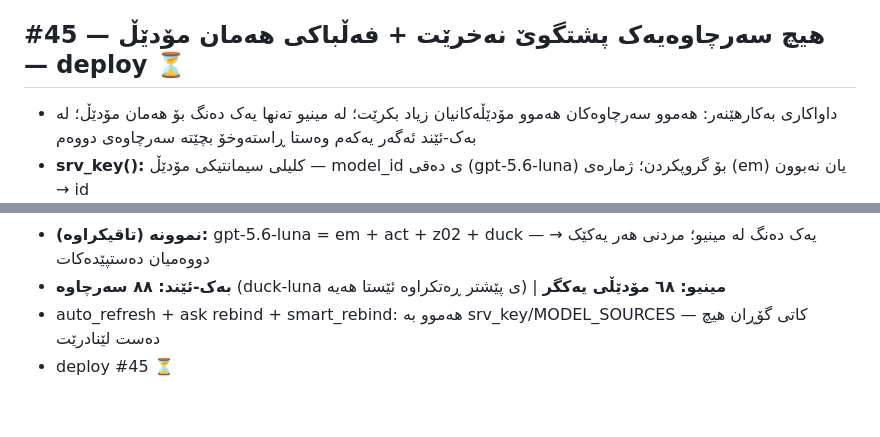
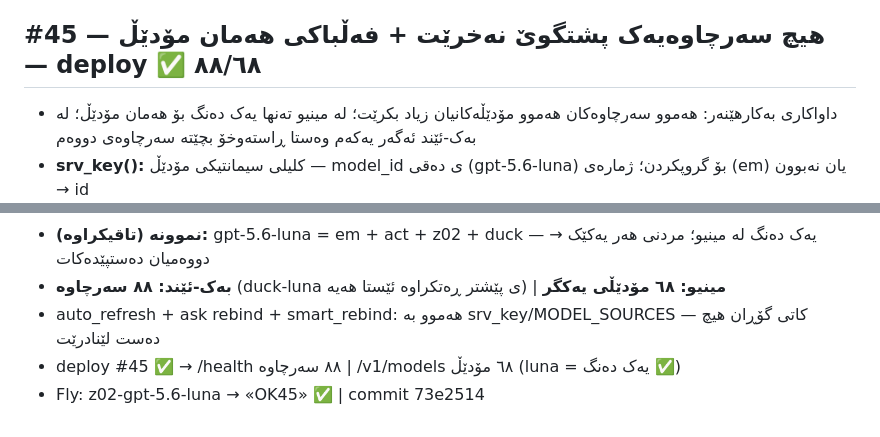
Before and after one commit to Yusfkarim/ayai, a Markdown page: FIX_LOG_DAI.md, 2 parts joined by grey strips. GitHub-like rendering.

Commit message:
#45 log: deploy verified — 88 internal sources / 68 unique menu models, luna failover chain live

```diff
--- a/FIX_LOG_DAI.md
+++ b/FIX_LOG_DAI.md
@@ -248,7 +248,7 @@
 - deploy #44 ✅ → /health ٨٤؛ Fly: duck-claude-haiku → «SYNC-OK» ✅ — سینک لە لۆگی Fly کاردەکات
 - commit 6547055
 
-## #45 — هیچ سەرچاوەیەک پشتگوێ نەخرێت + فەڵباکی هەمان مۆدێڵ — deploy ⏳
+## #45 — هیچ سەرچاوەیەک پشتگوێ نەخرێت + فەڵباکی هەمان مۆدێڵ — deploy ✅ ٨٨/٦٨
 - داواکاری بەکارهێنەر: هەموو سەرچاوەکان هەموو مۆدێڵەکانیان زیاد بکرێت؛ لە مینیو تەنها یەک دەنگ بۆ هەمان مۆدێڵ؛ لە بەک-ئێند ئەگەر یەکەم وەستا ڕاستەوخۆ بچێتە سەرچاوەی دووەم
 - **srv_key():** کلیلی سیمانتیکی مۆدێڵ — model_id ی دەقی (gpt-5.6-luna) بۆ گروپکردن؛ ژمارەی (em) یان نەبوون → id
 - **MODEL_SOURCES + SRV_KEY_BY_ID:** نەخشەی مۆدێڵ → هەموو سەرچاوەکانی؛ لە هەر نوێکردنەوەیەکی BRAIN/API_BRAIN بە rebuild_aliases تازە دەکرێتەوە
@@ -257,4 +257,5 @@
 - **نموونە (تاقیکراوە):** gpt-5.6-luna = em + act + z02 + duck — یەک دەنگ لە مینیو؛ مردنی هەر یەکێک → دووەمیان دەستپێدەکات
 - **بەک-ئێند: ٨٨ سەرچاوە** (duck-luna ی پێشتر ڕەتکراوە ئێستا هەیە) | **مینیو: ٦٨ مۆدێڵی یەکگر**
 - auto_refresh + ask rebind + smart_rebind: هەموو بە srv_key/MODEL_SOURCES — کاتی گۆڕان هیچ دەست لێنادرێت
-- deploy #45 ⏳
+- deploy #45 ✅ → /health ٨٨ سەرچاوە | /v1/models ٦٨ مۆدێڵ (luna = یەک دەنگ ✅)
+- Fly: z02-gpt-5.6-luna → «OK45» ✅ | commit 73e2514
```
